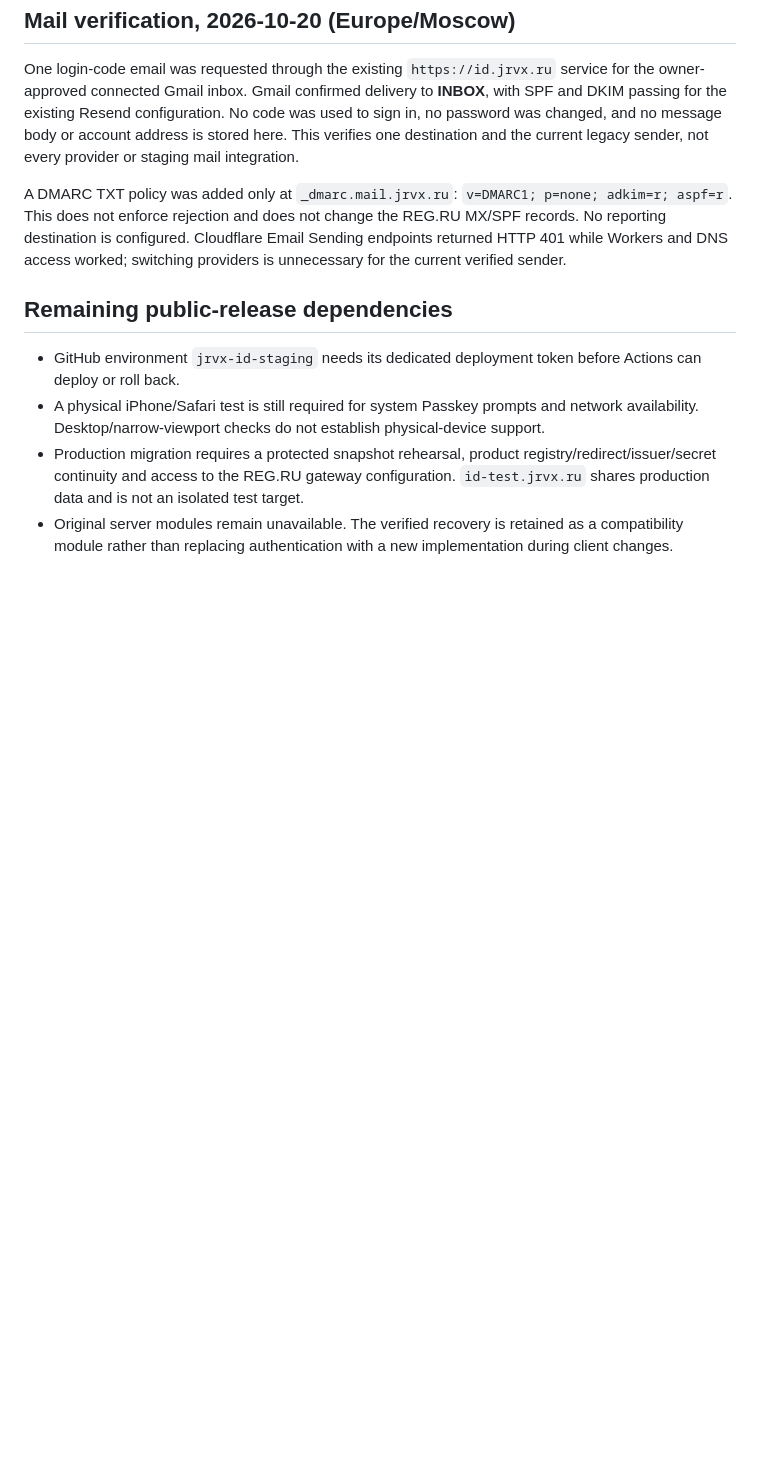
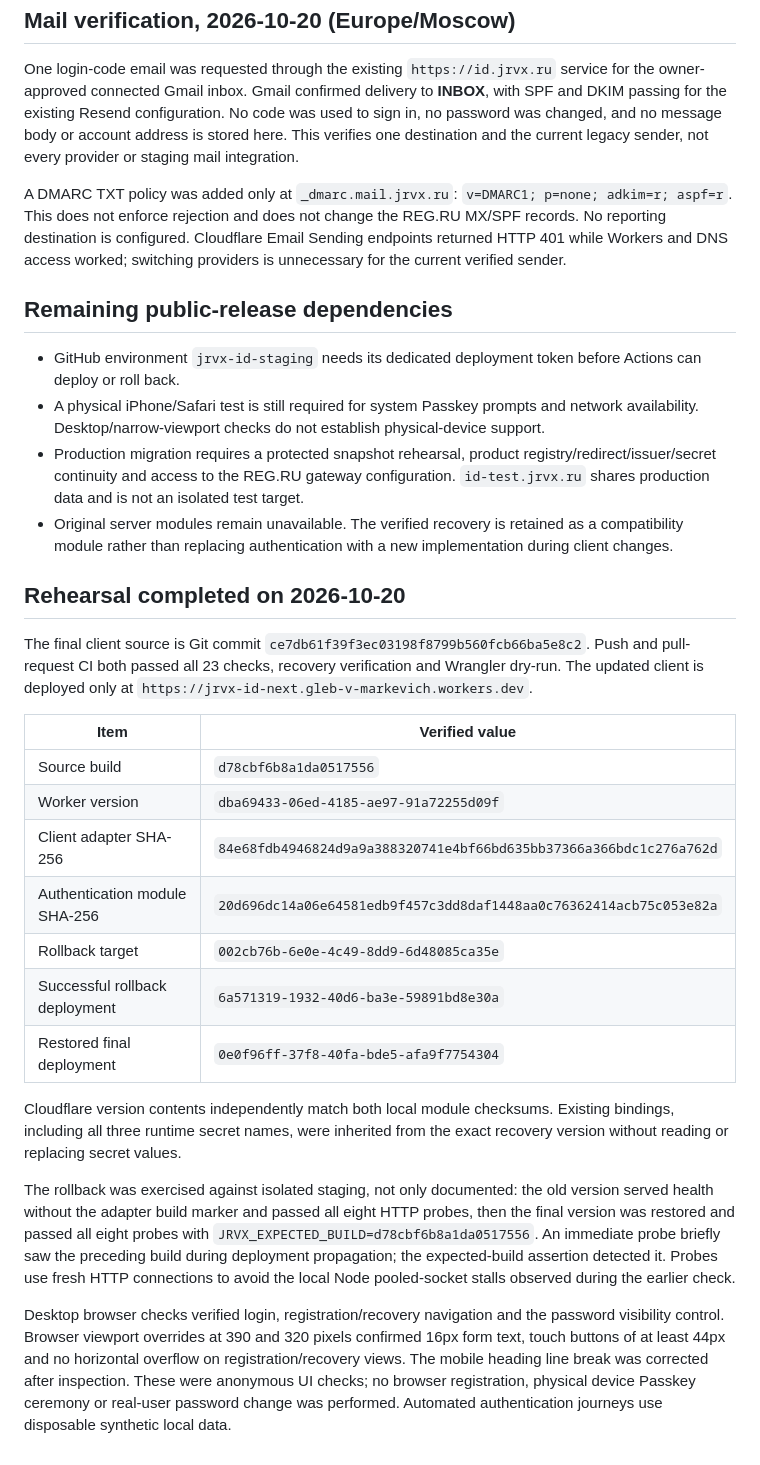
Before and after one commit to AlexMuratovsky/JRVX, a Markdown page: identity/docs/RELEASE.md, the part around the change. Drawn GitHub-style; blank space fills up the shorter version.

Commit message:
Record staging browser, module checksum, mail and rollback evidence

```diff
--- a/identity/docs/RELEASE.md
+++ b/identity/docs/RELEASE.md
@@ -36,3 +36,23 @@ A DMARC TXT policy was added only at `_dmarc.mail.jrvx.ru`: `v=DMARC1; p=none; a
 - A physical iPhone/Safari test is still required for system Passkey prompts and network availability. Desktop/narrow-viewport checks do not establish physical-device support.
 - Production migration requires a protected snapshot rehearsal, product registry/redirect/issuer/secret continuity and access to the REG.RU gateway configuration. `id-test.jrvx.ru` shares production data and is not an isolated test target.
 - Original server modules remain unavailable. The verified recovery is retained as a compatibility module rather than replacing authentication with a new implementation during client changes.
+
+## Rehearsal completed on 2026-10-20
+
+The final client source is Git commit `ce7db61f39f3ec03198f8799b560fcb66ba5e8c2`. Push and pull-request CI both passed all 23 checks, recovery verification and Wrangler dry-run. The updated client is deployed only at `https://jrvx-id-next.gleb-v-markevich.workers.dev`.
+
+| Item | Verified value |
+| --- | --- |
+| Source build | `d78cbf6b8a1da0517556` |
+| Worker version | `dba69433-06ed-4185-ae97-91a72255d09f` |
+| Client adapter SHA-256 | `84e68fdb4946824d9a9a388320741e4bf66bd635bb37366a366bdc1c276a762d` |
+| Authentication module SHA-256 | `20d696dc14a06e64581edb9f457c3dd8daf1448aa0c76362414acb75c053e82a` |
+| Rollback target | `002cb76b-6e0e-4c49-8dd9-6d48085ca35e` |
+| Successful rollback deployment | `6a571319-1932-40d6-ba3e-59891bd8e30a` |
+| Restored final deployment | `0e0f96ff-37f8-40fa-bde5-afa9f7754304` |
+
+Cloudflare version contents independently match both local module checksums. Existing bindings, including all three runtime secret names, were inherited from the exact recovery version without reading or replacing secret values.
+
+The rollback was exercised against isolated staging, not only documented: the old version served health without the adapter build marker and passed all eight HTTP probes, then the final version was restored and passed all eight probes with `JRVX_EXPECTED_BUILD=d78cbf6b8a1da0517556`. An immediate probe briefly saw the preceding build during deployment propagation; the expected-build assertion detected it. Probes use fresh HTTP connections to avoid the local Node pooled-socket stalls observed during the earlier check.
+
+Desktop browser checks verified login, registration/recovery navigation and the password visibility control. Browser viewport overrides at 390 and 320 pixels confirmed 16px form text, touch buttons of at least 44px and no horizontal overflow on registration/recovery views. The mobile heading line break was corrected after inspection. These were anonymous UI checks; no browser registration, physical device Passkey ceremony or real-user password change was performed. Automated authentication journeys use disposable synthetic local data.
```
